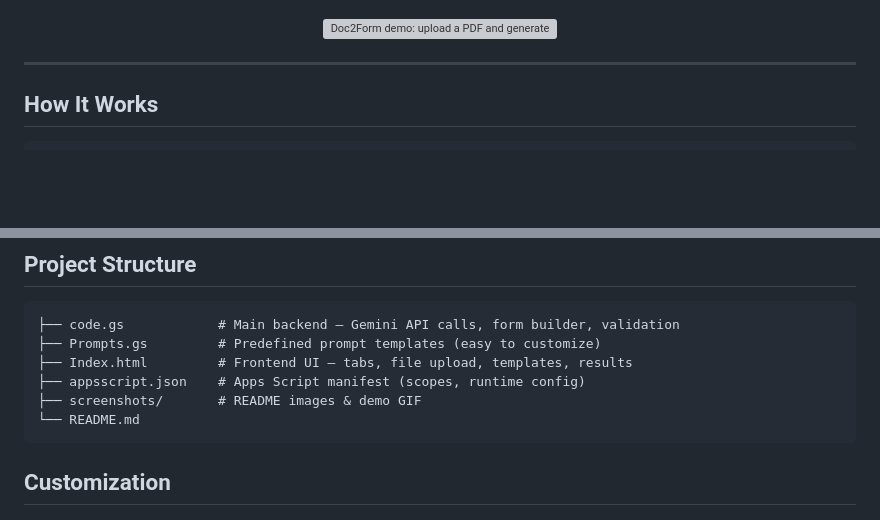
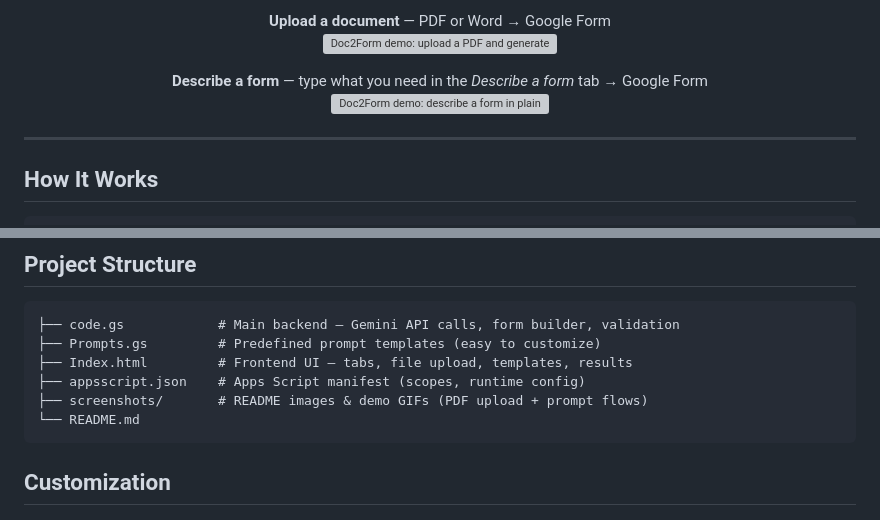
Before and after one commit to kamilstanuch/doc2form, a Markdown page: README.md, 2 parts joined by grey strips. Drawn GitHub-style; blank space fills up the shorter version; grey boxes are pictures that could not be loaded.

Commit message:
Enhance README with additional demo GIFs for document upload and form description features, and clarify the content of the screenshots directory.

````diff
--- a/README.md
+++ b/README.md
@@ -14,5 +16,11 @@ No servers. No hosting. No costs beyond the free Gemini API. Runs entirely insid
 <p align="center">
+  <strong>Upload a document</strong> — PDF or Word → Google Form<br>
   <img src="screenshots/doc2form-demo720_pdf.gif" alt="Doc2Form demo: upload a PDF and generate a Google Form" width="720">
+</p>
+
+<p align="center">
+  <strong>Describe a form</strong> — type what you need in the <em>Describe a form</em> tab → Google Form<br>
+  <img src="screenshots/doc2form-demo720_prompt.gif" alt="Doc2Form demo: describe a form in plain English and generate a Google Form" width="720">
 </p>
 
 ---
@@ -147,7 +155,7 @@ See `.clasp.json.example` for the config format.
 ├── Prompts.gs         # Predefined prompt templates (easy to customize)
 ├── Index.html         # Frontend UI — tabs, file upload, templates, results
 ├── appsscript.json    # Apps Script manifest (scopes, runtime config)
-├── screenshots/       # README images & demo GIF
+├── screenshots/       # README images & demo GIFs (PDF upload + prompt flows)
 └── README.md
 ```
 
````
Also changed, not shown: other parts of README.md (+2 -0 lines).
